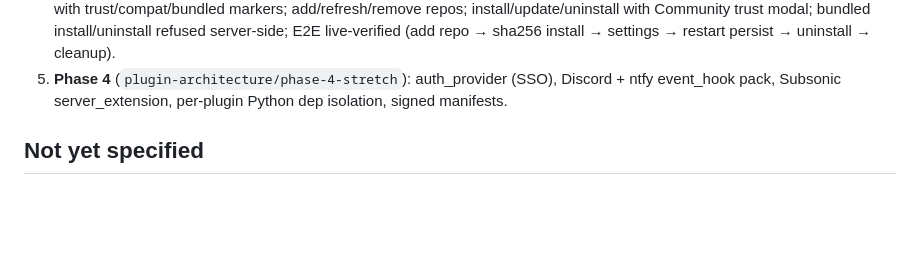
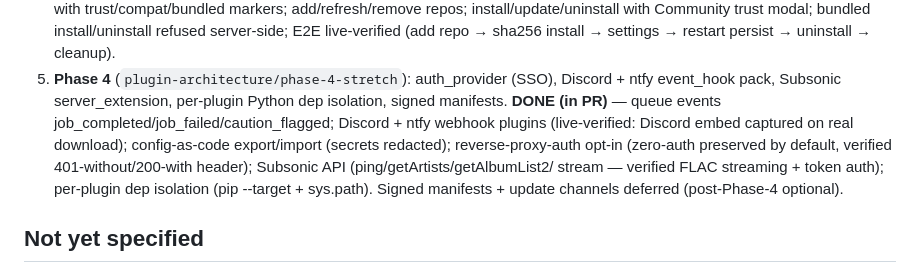
Before and after one commit to tajanthind/fnack, a Markdown page: wayfinder/plugin-architecture-map.md, the part around the change. Rendered like a GitHub page; blank space fills up the shorter version.

Commit message:
wayfinder: mark Phase 4 implemented (PR pending) — full roadmap complete

```diff
--- a/wayfinder/plugin-architecture-map.md
+++ b/wayfinder/plugin-architecture-map.md
@@ -125,6 +125,14 @@ phase.
 5. **Phase 4** (`plugin-architecture/phase-4-stretch`): auth_provider (SSO),
    Discord + ntfy event_hook pack, Subsonic server_extension, per-plugin Python
    dep isolation, signed manifests.
+   **DONE (in PR)** — queue events job_completed/job_failed/caution_flagged;
+   Discord + ntfy webhook plugins (live-verified: Discord embed captured on
+   real download); config-as-code export/import (secrets redacted);
+   reverse-proxy-auth opt-in (zero-auth preserved by default, verified
+   401-without/200-with header); Subsonic API (ping/getArtists/getAlbumList2/
+   stream — verified FLAC streaming + token auth); per-plugin dep isolation
+   (pip --target + sys.path). Signed manifests + update channels deferred
+   (post-Phase-4 optional).
 
 ## Not yet specified
 
```
